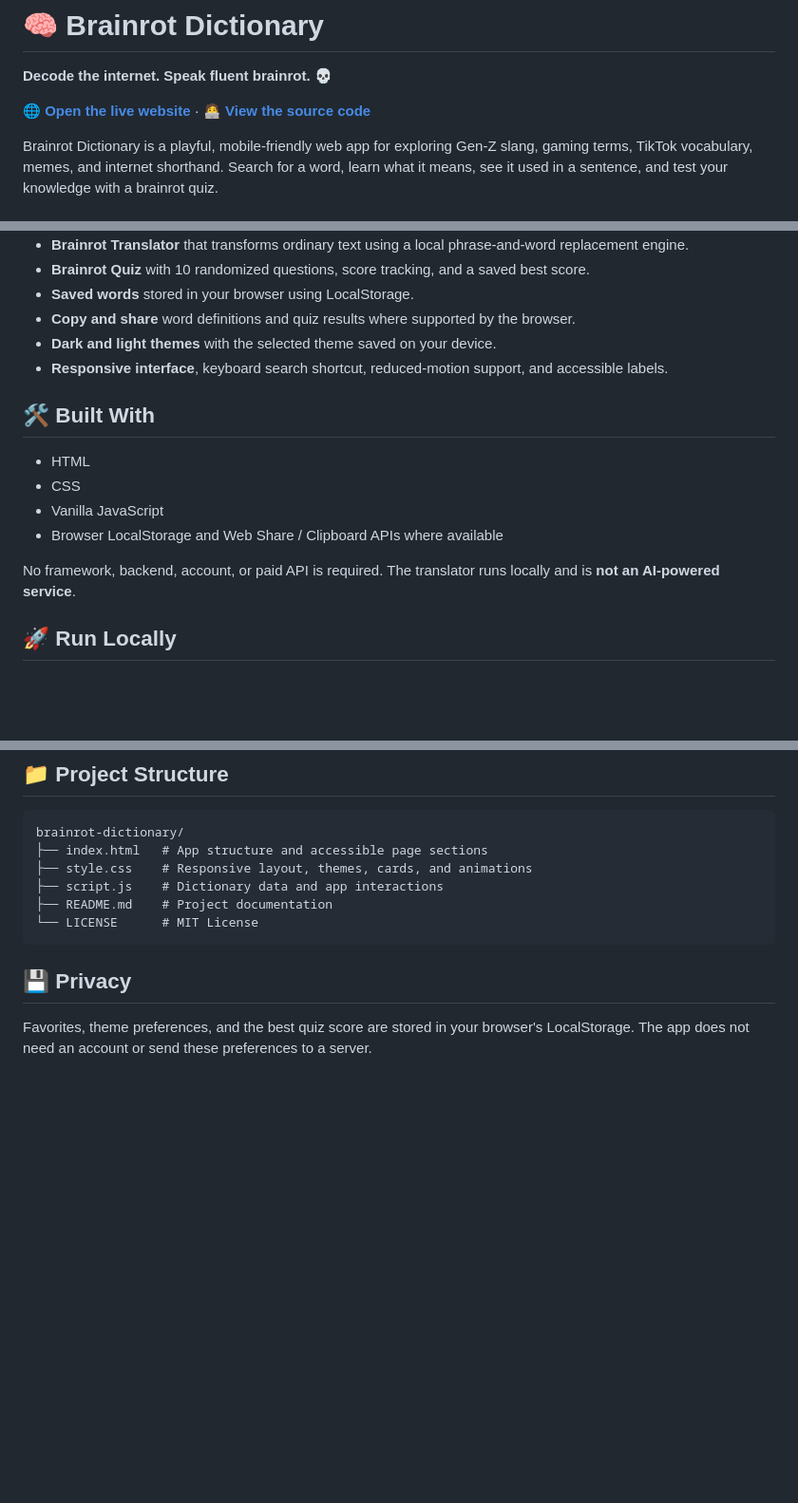
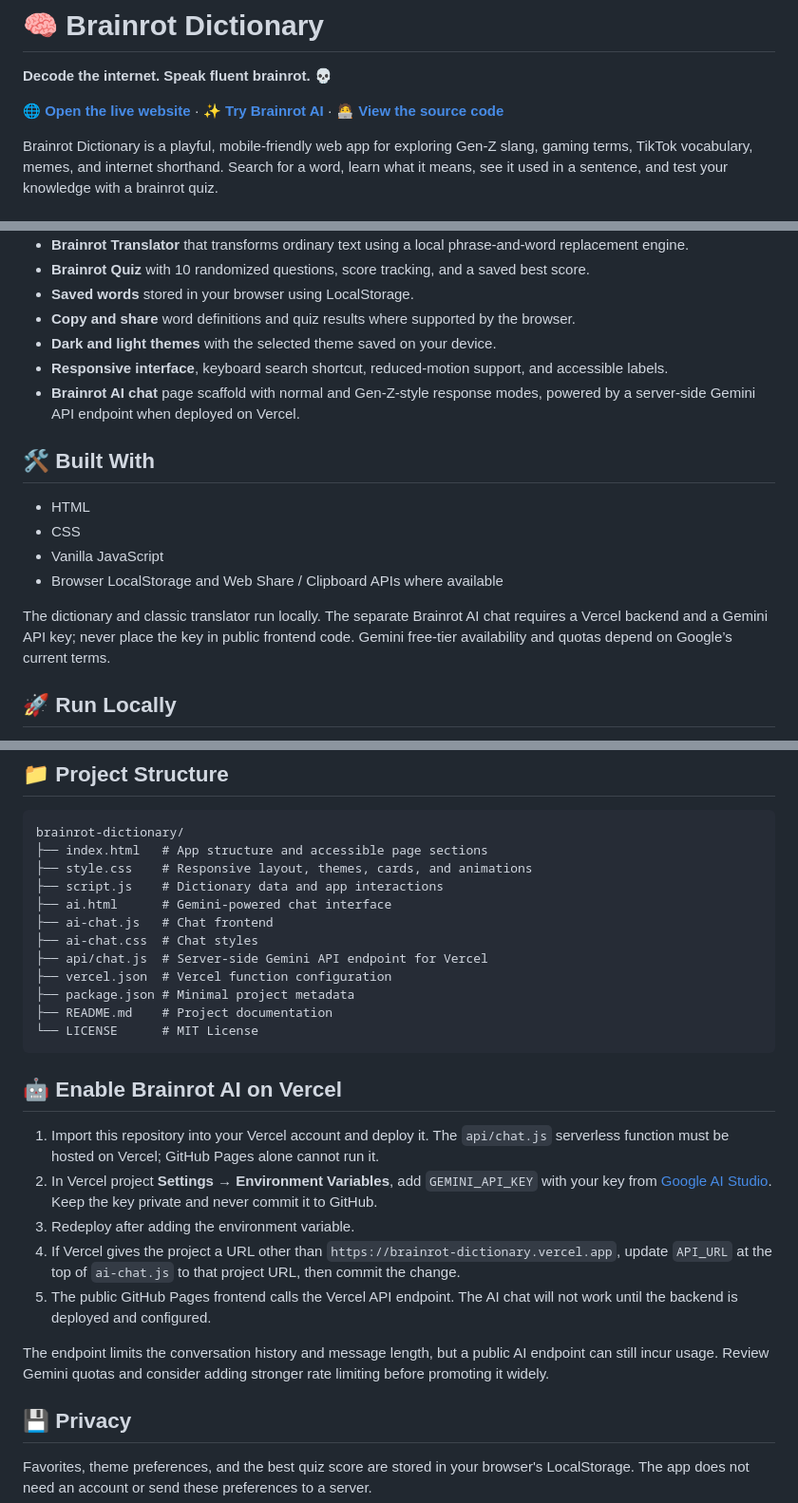
Before and after one commit to biggybird/brainrot-dictionary, a Markdown page: README.md, 3 parts joined by grey strips. Shown at 95% size. Drawn GitHub-style; blank space fills up the shorter version.

Commit message:
Document Brainrot AI and Vercel setup

````diff
--- a/README.md
+++ b/README.md
@@ -2,7 +2,7 @@
 
 **Decode the internet. Speak fluent brainrot. 💀**
 
-🌐 **[Open the live website](https://biggybird.github.io/brainrot-dictionary/)** · 🧑‍💻 **[View the source code](https://github.com/biggybird/brainrot-dictionary)**
+🌐 **[Open the live website](https://biggybird.github.io/brainrot-dictionary/)** · ✨ **[Try Brainrot AI](https://biggybird.github.io/brainrot-dictionary/ai.html)** · 🧑‍💻 **[View the source code](https://github.com/biggybird/brainrot-dictionary)**
 
 Brainrot Dictionary is a playful, mobile-friendly web app for exploring Gen-Z slang, gaming terms, TikTok vocabulary, memes, and internet shorthand. Search for a word, learn what it means, see it used in a sentence, and test your knowledge with a brainrot quiz.
 
@@ -18,6 +18,7 @@ Brainrot Dictionary is a playful, mobile-friendly web app for exploring Gen-Z sl
 - **Copy and share** word definitions and quiz results where supported by the browser.
 - **Dark and light themes** with the selected theme saved on your device.
 - **Responsive interface**, keyboard search shortcut, reduced-motion support, and accessible labels.
+- **Brainrot AI chat** page scaffold with normal and Gen-Z-style response modes, powered by a server-side Gemini API endpoint when deployed on Vercel.
 
 ## 🛠️ Built With
 
@@ -26,7 +27,7 @@ Brainrot Dictionary is a playful, mobile-friendly web app for exploring Gen-Z sl
 - Vanilla JavaScript
 - Browser LocalStorage and Web Share / Clipboard APIs where available
 
-No framework, backend, account, or paid API is required. The translator runs locally and is **not an AI-powered service**.
+The dictionary and classic translator run locally. The separate Brainrot AI chat requires a Vercel backend and a Gemini API key; never place the key in public frontend code. Gemini free-tier availability and quotas depend on Google’s current terms.
 
 ## 🚀 Run Locally
 
@@ -43,9 +44,25 @@ brainrot-dictionary/
 ├── index.html   # App structure and accessible page sections
 ├── style.css    # Responsive layout, themes, cards, and animations
 ├── script.js    # Dictionary data and app interactions
+├── ai.html      # Gemini-powered chat interface
+├── ai-chat.js   # Chat frontend
+├── ai-chat.css  # Chat styles
+├── api/chat.js  # Server-side Gemini API endpoint for Vercel
+├── vercel.json  # Vercel function configuration
+├── package.json # Minimal project metadata
 ├── README.md    # Project documentation
 └── LICENSE      # MIT License
 ```
+
+## 🤖 Enable Brainrot AI on Vercel
+
+1. Import this repository into your Vercel account and deploy it. The `api/chat.js` serverless function must be hosted on Vercel; GitHub Pages alone cannot run it.
+2. In Vercel project **Settings → Environment Variables**, add `GEMINI_API_KEY` with your key from [Google AI Studio](https://aistudio.google.com/). Keep the key private and never commit it to GitHub.
+3. Redeploy after adding the environment variable.
+4. If Vercel gives the project a URL other than `https://brainrot-dictionary.vercel.app`, update `API_URL` at the top of `ai-chat.js` to that project URL, then commit the change.
+5. The public GitHub Pages frontend calls the Vercel API endpoint. The AI chat will not work until the backend is deployed and configured.
+
+The endpoint limits the conversation history and message length, but a public AI endpoint can still incur usage. Review Gemini quotas and consider adding stronger rate limiting before promoting it widely.
 
 ## 💾 Privacy
 
````
